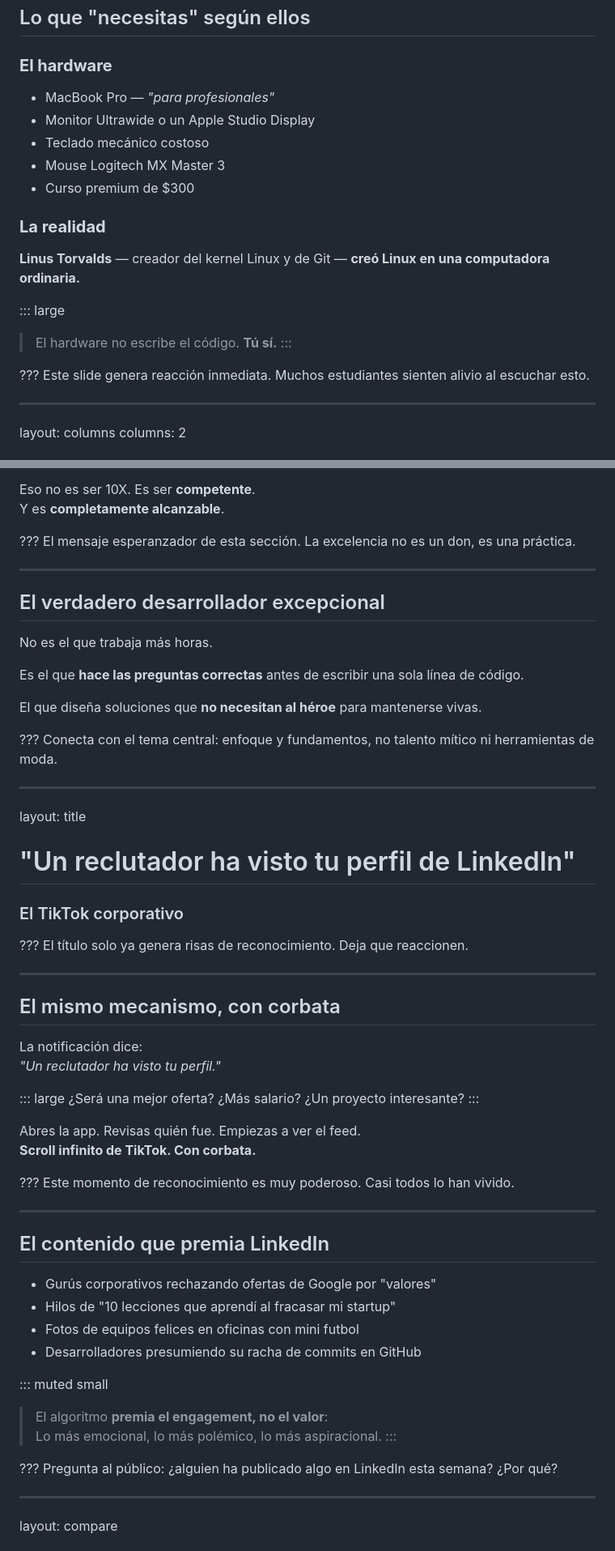
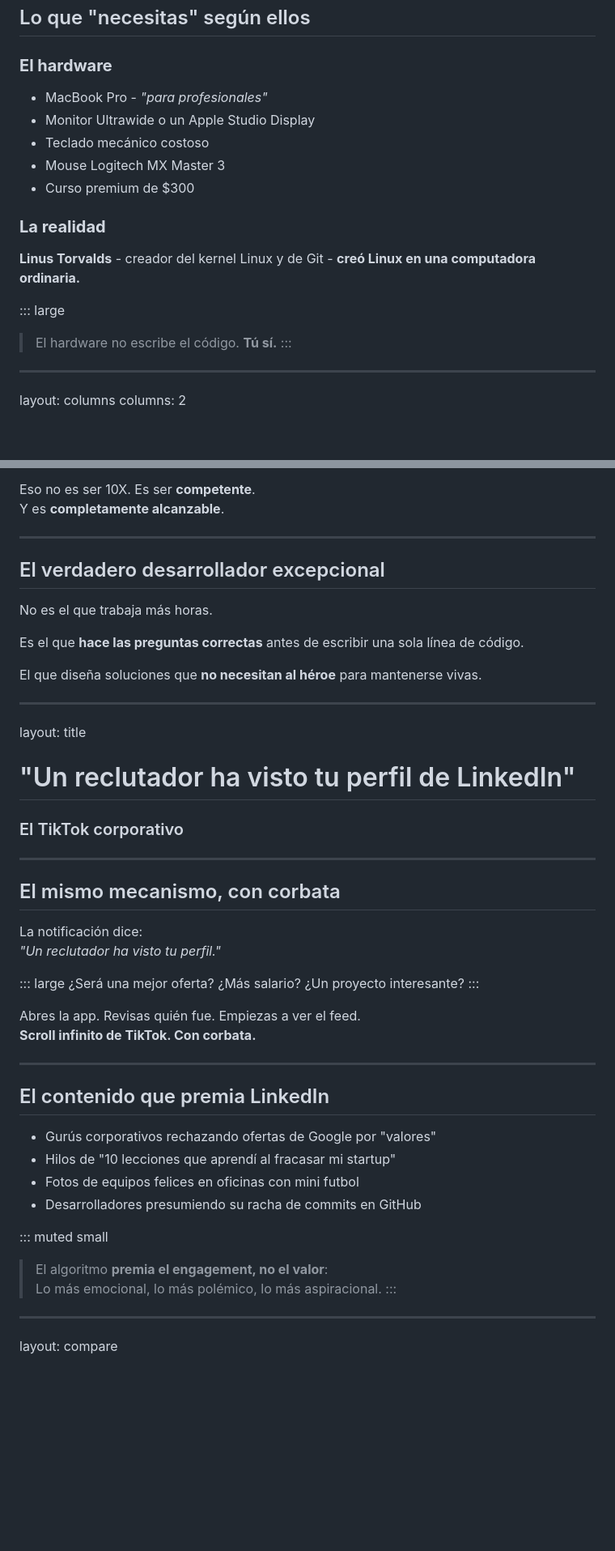
Before and after one commit to dariusve/showtime, a Markdown page: decks/nobody_cares.md, 2 parts joined by grey strips. Shown at 81% size. Drawn GitHub-style; blank space fills up the shorter version.

```diff
--- a/decks/nobody_cares.md
+++ b/decks/nobody_cares.md
@@ -204,7 +180,7 @@ columns: 2
 
 ### **El hardware**
 
-- MacBook Pro — *"para profesionales"*
+- MacBook Pro - *"para profesionales"*
 - Monitor Ultrawide o un Apple Studio Display
 - Teclado mecánico costoso
 - Mouse Logitech MX Master 3
@@ -212,15 +188,14 @@ columns: 2
 
 ### **La realidad**
 
-**Linus Torvalds** — creador del kernel Linux y de Git — **creó Linux en una computadora ordinaria.**
+**Linus Torvalds** - creador del kernel Linux y de Git - **creó Linux en una computadora ordinaria.**
 
 ::: large
 > El hardware no escribe el código.
 > **Tú sí.**
 :::
 
-???
-Este slide genera reacción inmediata. Muchos estudiantes sienten alivio al escuchar esto.
+
 
 ---
 layout: columns
@@ -331,8 +301,7 @@ Lo que sí existe: **desarrolladores con dominio profundo de fundamentos**.
 Eso no es ser 10X. Es ser **competente**.
 Y es **completamente alcanzable**.
 
-???
-El mensaje esperanzador de esta sección. La excelencia no es un don, es una práctica.
+
 
 ---
 
@@ -345,8 +314,6 @@ Es el que **hace las preguntas correctas** antes de escribir una sola línea de
 El que diseña soluciones que **no necesitan al héroe** para mantenerse vivas.
 
 
-???
-Conecta con el tema central: enfoque y fundamentos, no talento mítico ni herramientas de moda.
 
 ---
 layout: title
@@ -355,8 +322,7 @@ layout: title
 
 ### El TikTok corporativo
 
-???
-El título solo ya genera risas de reconocimiento. Deja que reaccionen.
+
 
 ---
 
@@ -373,8 +339,7 @@ Abres la app. Revisas quién fue. Empiezas a ver el feed.
 **Scroll infinito de TikTok. Con corbata.**
 
 
-???
-Este momento de reconocimiento es muy poderoso. Casi todos lo han vivido.
+
 
 ---
 
@@ -390,8 +355,7 @@ Este momento de reconocimiento es muy poderoso. Casi todos lo han vivido.
 > Lo más emocional, lo más polémico, lo más aspiracional.
 :::
 
-???
-Pregunta al público: ¿alguien ha publicado algo en LinkedIn esta semana? ¿Por qué?
+
 
 ---
 layout: compare
```
Also changed, not shown: other parts of decks/nobody_cares.md (+44 -110 lines).
